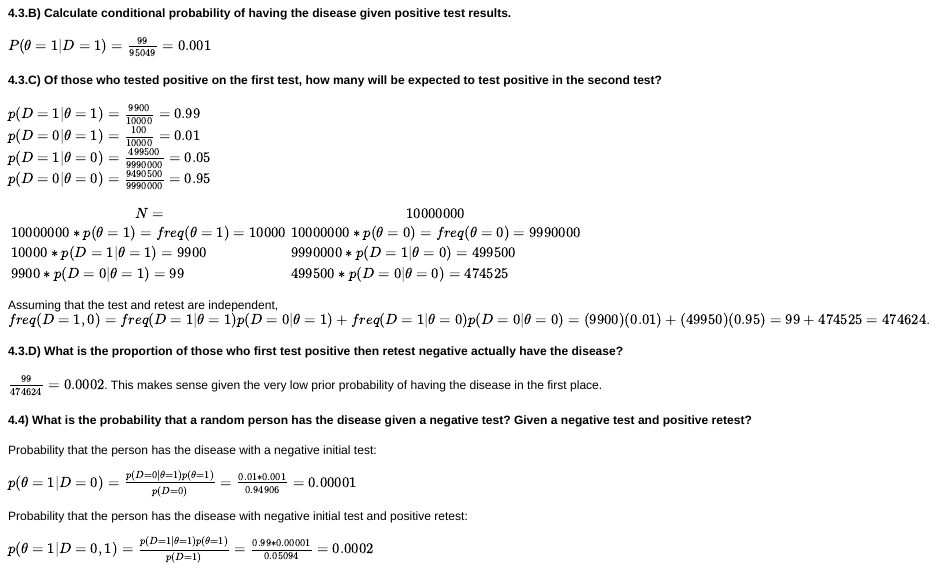
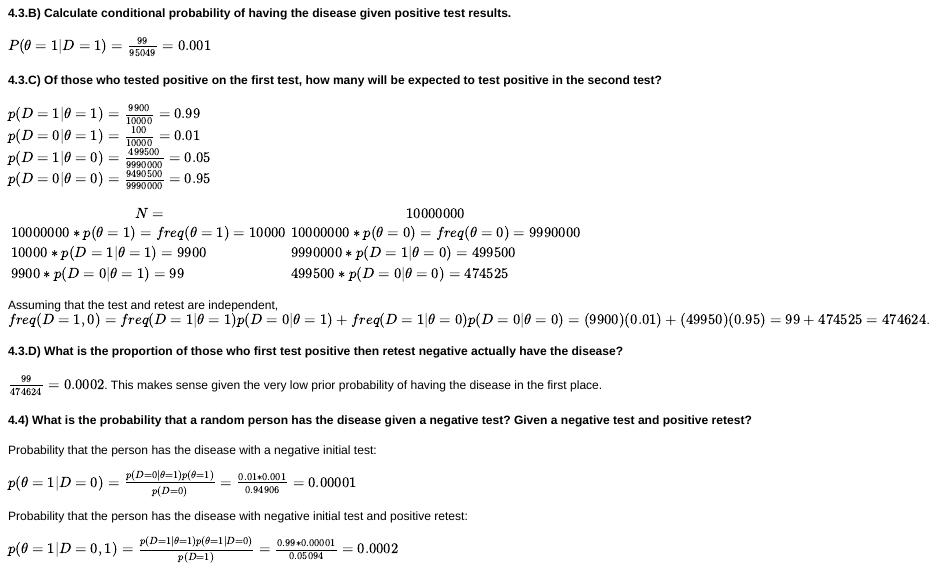
Before and after one commit to nerutenbeck/bayesian, an R Markdown document (Ch4/Ch4.Rmd): the page in a window 1100 px wide, from 400 px down. The pictures show the output file Ch4/Ch4.html that the author committed with the source, opened offline.

Commit message:
Chapter 4 corrected

```diff
--- a/Ch4/Ch4.Rmd
+++ b/Ch4/Ch4.Rmd
@@ -52,4 +52,4 @@ $p(\theta=1|D=0)=\frac{p(D=0|\theta=1)p(\theta=1)}{p(D=0)} = \frac{0.01*0.001}{0
 
 Probability that the person has the disease with negative initial test and positive retest:
 
-$p(\theta=1|D=0,1)=\frac{p(D=1|\theta=1)p(\theta=1)}{p(D=1)}=\frac{0.99*0.00001}{0.05094}=0.0002$
+$p(\theta=1|D=0,1)=\frac{p(D=1|\theta=1)p(\theta=1|D=0)}{p(D=1)}=\frac{0.99*0.00001}{0.05094}=0.0002$
```
Also changed, not shown: Ch4/Ch4.html, Ch4/Ch4.md.
